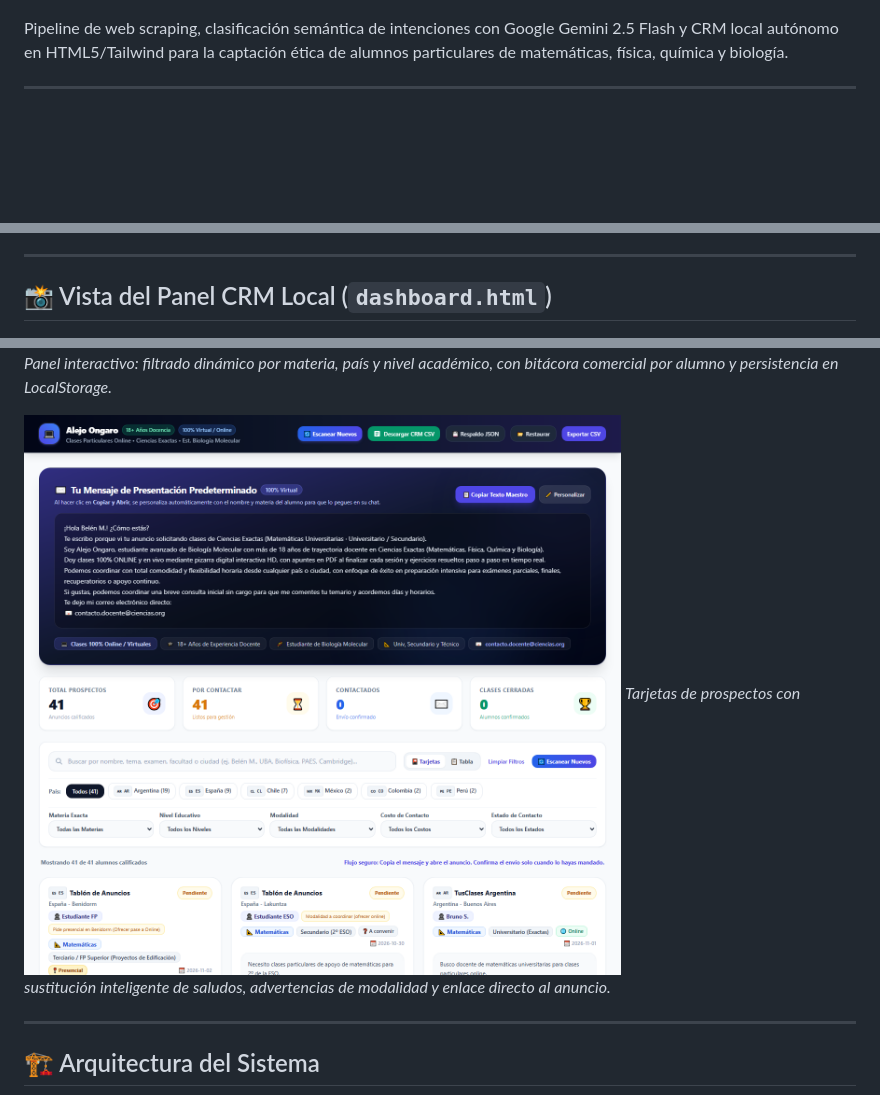
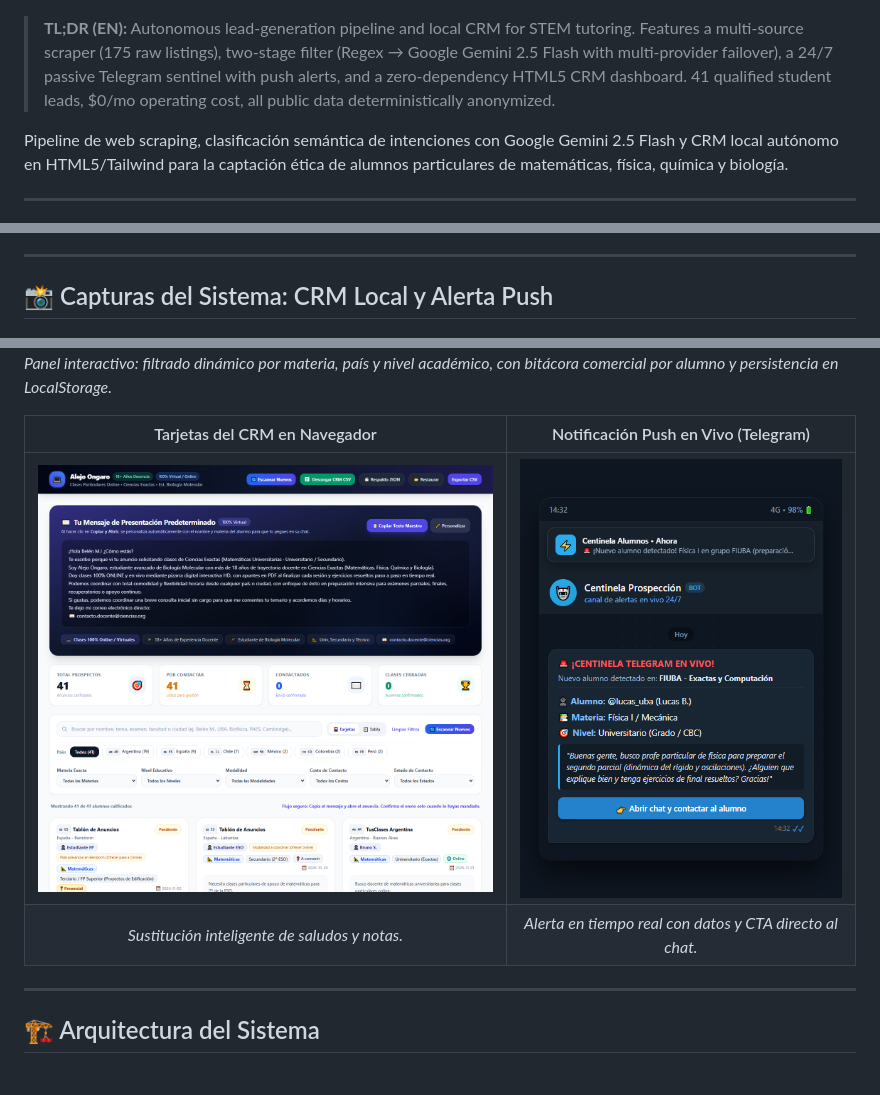
Before and after one commit to metecondrie/prospeccion-alumnos-ciencias, a Markdown page: README.md, 3 parts joined by grey strips. Drawn GitHub-style; pictures changed too: docs/assets/alerta_telegram.png (added); blank space fills up the shorter version.

Commit message:
docs(portfolio): add bilingual README (EN/ES), Telegram push alert preview, and drop static test badge

```diff
--- a/README.md
+++ b/README.md
@@ -6,5 +7,7 @@
 [![License: MIT](https://img.shields.io/badge/License-MIT-green.svg)](LICENSE)
 [![Data Benchmark](https://img.shields.io/badge/Data%20Science-Jupyter%20Notebook-orange.svg)](notebooks/evaluacion_clasificador.ipynb)
+
+> **TL;DR (EN):** Autonomous lead-generation pipeline and local CRM for STEM tutoring. Features a multi-source scraper (175 raw listings), two-stage filter (Regex → Google Gemini 2.5 Flash with multi-provider failover), a 24/7 passive Telegram sentinel with push alerts, and a zero-dependency HTML5 CRM dashboard. 41 qualified student leads, $0/mo operating cost, all public data deterministically anonymized.
 
 Pipeline de web scraping, clasificación semántica de intenciones con Google Gemini 2.5 Flash y CRM local autónomo en HTML5/Tailwind para la captación ética de alumnos particulares de matemáticas, física, química y biología.
 
@@ -19,13 +22,15 @@ Pipeline de web scraping, clasificación semántica de intenciones con Google Ge
 
 ---
 
-## 📸 Vista del Panel CRM Local (`dashboard.html`)
+## 📸 Capturas del Sistema: CRM Local y Alerta Push
 
 ![Dashboard Desktop](docs/assets/dashboard_desktop.png)
 *Panel interactivo: filtrado dinámico por materia, país y nivel académico, con bitácora comercial por alumno y persistencia en LocalStorage.*
 
-![Dashboard Cards](docs/assets/dashboard_cards.png)
-*Tarjetas de prospectos con sustitución inteligente de saludos, advertencias de modalidad y enlace directo al anuncio.*
+| Tarjetas del CRM en Navegador | Notificación Push en Vivo (Telegram) |
+| :---: | :---: |
+| ![Dashboard Cards](docs/assets/dashboard_cards.png) | ![Alerta Telegram](docs/assets/alerta_telegram.png) |
+| *Sustitución inteligente de saludos y notas.* | *Alerta en tiempo real con datos y CTA directo al chat.* |
 
 ---
 
```
Also changed, not shown: other parts of README.md (+2 -1 lines), README_EN.md (added, +155 -0 lines).
